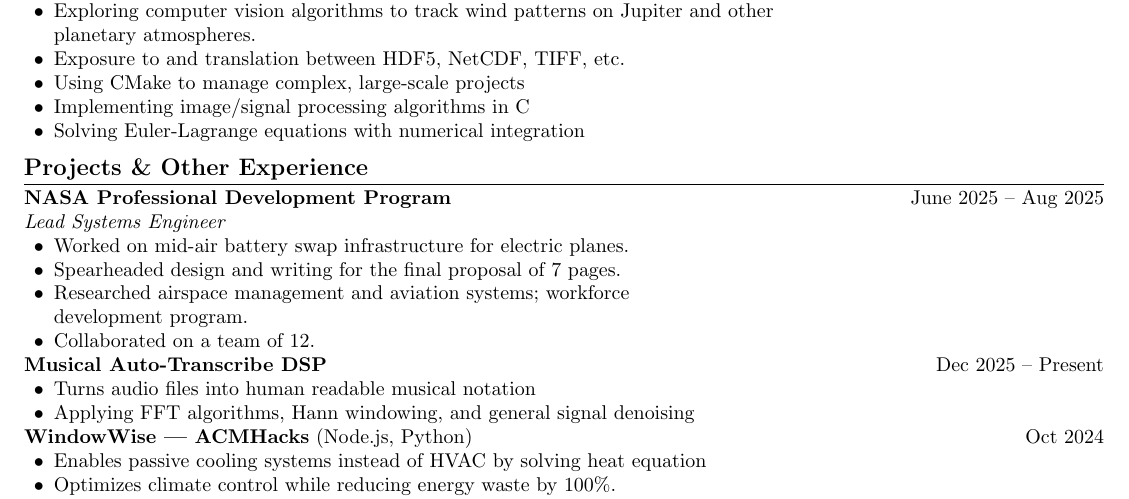
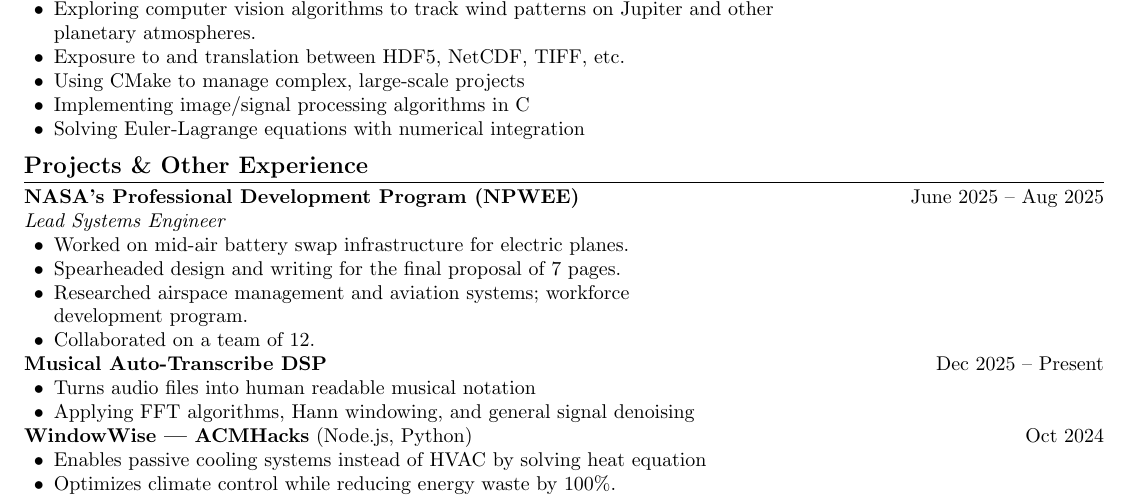
Before and after one commit to nicholas-tangerine/resume, a LaTeX CV (resume.tex): part of the page, cut so that both start at the same text. Compiled offline with pdfLaTeX.

Commit message:
add NPWEE, but with the explanation

```diff
--- a/resume.tex
+++ b/resume.tex
@@ -61,7 +61,7 @@ B.S. Computer Science, EE Minor     \hfill GPA: 3.95
 
 %-------------------- PROJECTS --------------------
 \section*{Projects \& Other Experience}
-\textbf{NASA Professional Development Program} \hfill June 2025 -- Aug 2025 \\
+\textbf{NASA's Professional Development Program (NPWEE)} \hfill June 2025 -- Aug 2025 \\
 \textit{Lead Systems Engineer}
 \begin{itemize}
     \item Worked on mid-air battery swap infrastructure for electric planes.
```
Also changed, not shown: resume.pdf.
